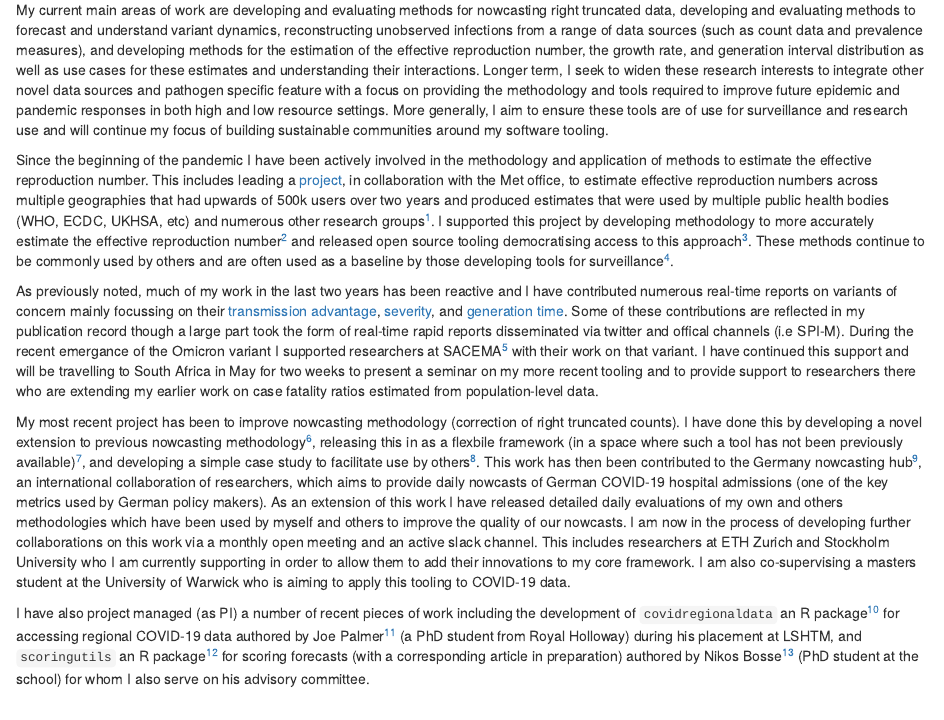
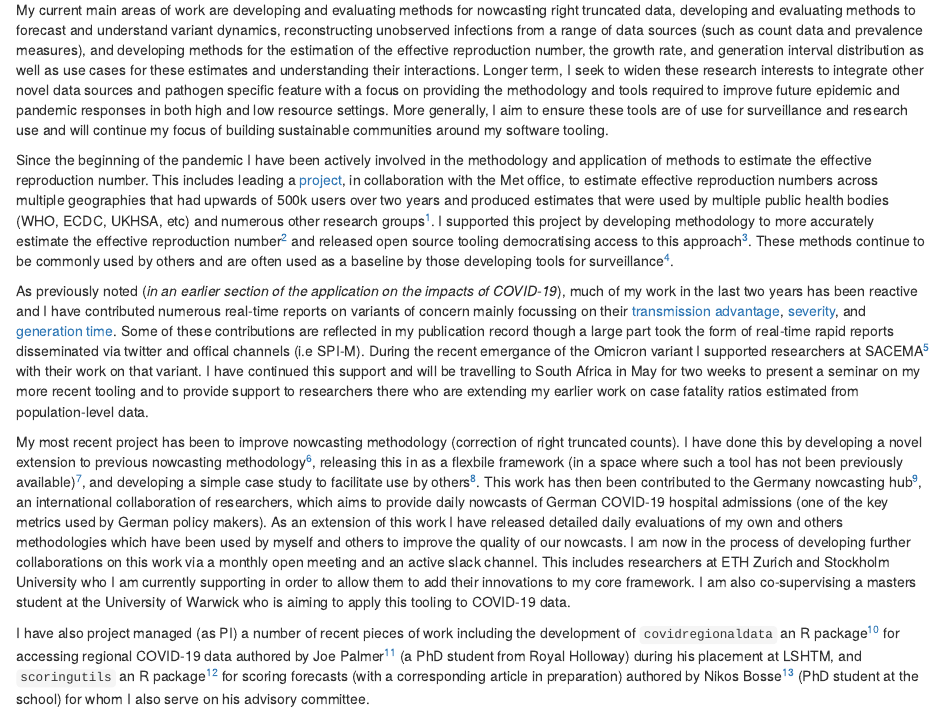
Before and after one commit to seabbs/seabbs.github.io, an R Markdown document (_posts/2022-04-11-a-very-biased-view-of-my-recent-research/a-very-biased-view-of-my-recent-research.Rmd): the page in a window 1100 px wide, from 400 px down. Rendered offline with R 4.5, knitr and Pandoc, with nearby package versions; drawn as R Markdown's standard HTML page in place of the format the file asks for.

Commit message:
edits to promotion post

```diff
--- a/_posts/2022-04-11-a-very-biased-view-of-my-recent-research/a-very-biased-view-of-my-recent-research.Rmd
+++ b/_posts/2022-04-11-a-very-biased-view-of-my-recent-research/a-very-biased-view-of-my-recent-research.Rmd
@@ -27,7 +27,7 @@ My current main areas of work are developing and evaluating methods for nowcasti
 
 Since the beginning of the pandemic I have been actively involved in the methodology and application of methods to estimate the effective reproduction number. This includes leading a [project](https://epiforecasts.io/covid/), in collaboration with the Met office, to estimate effective reproduction numbers across multiple geographies that had upwards of 500k users over two years and produced estimates that were used by multiple public health bodies (WHO, ECDC, UKHSA, etc) and numerous other research groups^[Read some reflections on this project here: https://samabbott.co.uk/posts/2022-03-25-rt-reflections/]. I supported this project by developing methodology to more accurately estimate the effective reproduction number^[some methodology details here: https://doi.org/10.12688/wellcomeopenres.16006.2] and released open source tooling democratising access to this approach^[EpiNow2: https://epiforecasts.io/EpiNow2]. These methods continue to be commonly used by others and are often used as a baseline by those developing tools for surveillance^[For example in this nice paper by Hay et al: https://doi.org/10.1126/science.abh0635].
 
-As previously noted, much of my work in the last two years has been reactive and I have contributed numerous real-time reports on variants of concern mainly focussing on their [transmission advantage](https://doi.org/10.1101/2021.11.30.21267056), [severity](https://github.com/epiforecasts/covid19.sgene.utla.rt/releases/tag/v1.0), and [generation time](https://doi.org/10.1101/2022.01.08.22268920). Some of these contributions are reflected in my publication record though a large part took the form of real-time rapid reports disseminated via twitter and offical channels (i.e SPI-M). During the recent emergance of the Omicron variant I supported researchers at SACEMA^[See their great work here: https://www.sacema.org/] with their work on that variant. I have continued this support and will be travelling to South Africa in May for two weeks to present a seminar on my more recent tooling and to provide support to researchers there who are extending my earlier work on case fatality ratios estimated from population-level data.
+As previously noted (*in an earlier section of the application on the impacts of COVID-19*), much of my work in the last two years has been reactive and I have contributed numerous real-time reports on variants of concern mainly focussing on their [transmission advantage](https://doi.org/10.1101/2021.11.30.21267056), [severity](https://github.com/epiforecasts/covid19.sgene.utla.rt/releases/tag/v1.0), and [generation time](https://doi.org/10.1101/2022.01.08.22268920). Some of these contributions are reflected in my publication record though a large part took the form of real-time rapid reports disseminated via twitter and offical channels (i.e SPI-M). During the recent emergance of the Omicron variant I supported researchers at SACEMA^[See their great work here: https://www.sacema.org/] with their work on that variant. I have continued this support and will be travelling to South Africa in May for two weeks to present a seminar on my more recent tooling and to provide support to researchers there who are extending my earlier work on case fatality ratios estimated from population-level data.
 
 My most recent project has been to improve nowcasting methodology (correction of right truncated counts). I have done this by developing a novel extension to previous nowcasting methodology^[See nowcast methodology details here: https://epiforecasts.io/epinowcast/articles/model.html], releasing this in as a flexbile framework (in a space where such a tool has not been previously available)^[Nowcast package details here: https://epiforecasts.io/epinowcast], and developing a simple case study to facilitate use by others^[Nowcast case study details here: https://epiforecasts.io/eval-germany-sp-nowcasting/]. This work has then been contributed to the Germany nowcasting hub^[Germany nowcasting hub: https://covid19nowcasthub.de/], an international collaboration of researchers, which aims to provide daily nowcasts of German COVID-19 hospital admissions (one of the key metrics used by German policy makers). As an extension of this work I have released detailed daily evaluations of my own and others methodologies which have been used by myself and others to improve the quality of our nowcasts. I am now in the process of developing further collaborations on this work via a monthly open meeting and an active slack channel. This includes researchers at  ETH Zurich and Stockholm University who I am currently supporting in order to allow them to add their innovations to my core framework. I am also co-supervising a masters student at the University of Warwick who is aiming to apply this tooling to COVID-19 data.
 
```
Also changed, not shown: _posts/2022-04-11-a-very-biased-view-of-my-recent-research/a-very-biased-view-of-my-recent-research.html.
